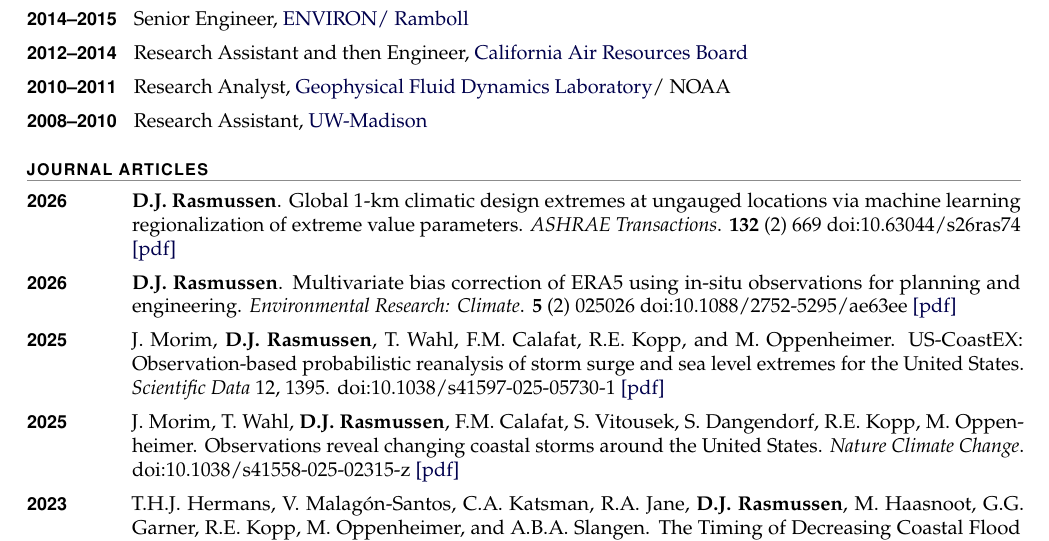
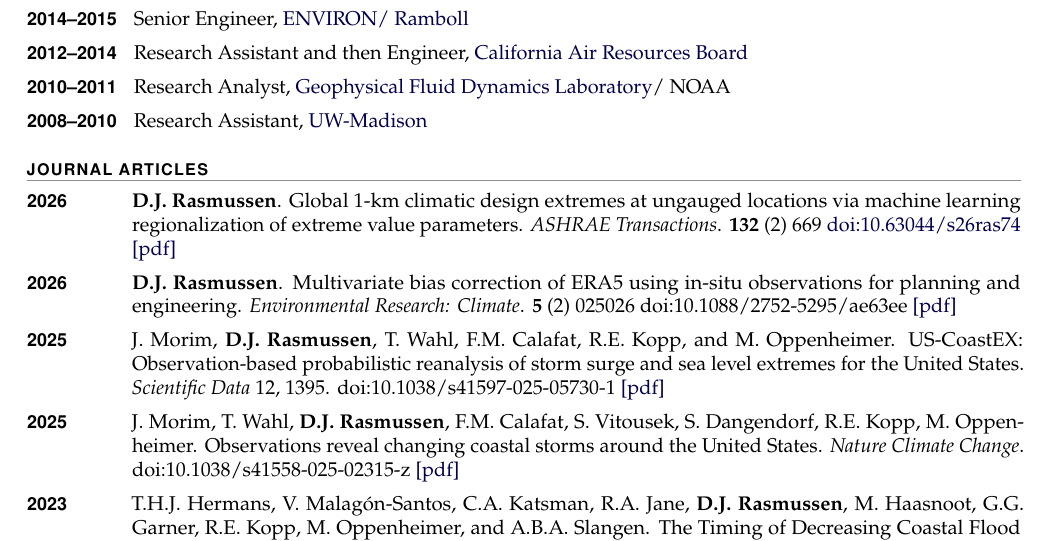
Before and after one commit to dmr2/cv, a LaTeX CV (rasmussen_cv.tex): part of page 1 of 4, cut so that both start at the same text. Compiled offline with pdfLaTeX.

Commit message:
Link the ASHRAE 2026 paper DOI

```diff
--- a/rasmussen_cv.tex
+++ b/rasmussen_cv.tex
@@ -118,7 +118,7 @@
 
 \section{Journal Articles}
 \begin{entries}
-\item[\yr{2026}] \textbf{D.J. Rasmussen}. Global 1-km climatic design extremes at ungauged locations via machine learning regionalization of extreme value parameters. \emph{ASHRAE Transactions}. \textbf{132} (2) 669 doi:10.63044/s26ras74 \href{https://djrasmussen.co/assets/papers/Rasmussen_ASHRAE26_Global1km_DesignExtremes.pdf}{[pdf]}
+\item[\yr{2026}] \textbf{D.J. Rasmussen}. Global 1-km climatic design extremes at ungauged locations via machine learning regionalization of extreme value parameters. \emph{ASHRAE Transactions}. \textbf{132} (2) 669 \href{https://doi.org/10.63044/s26ras74}{doi:10.63044/s26ras74} \href{https://djrasmussen.co/assets/papers/Rasmussen_ASHRAE26_Global1km_DesignExtremes.pdf}{[pdf]}
 \item[\yr{2026}] \textbf{D.J. Rasmussen}. Multivariate bias correction of ERA5 using in-situ observations for planning and engineering. \emph{Environmental Research: Climate}. \textbf{5} (2) 025026 doi:10.1088/2752-5295/ae63ee \href{https://iopscience.iop.org/article/10.1088/2752-5295/ae63ee/pdf}{[pdf]}
 \item[\yr{2025}] J. Morim, \textbf{D.J. Rasmussen}, T. Wahl, F.M. Calafat, R.E. Kopp, and M. Oppenheimer. US-CoastEX: Observation-based probabilistic reanalysis of storm surge and sea level extremes for the United States. \emph{Scientific Data} 12, 1395. doi:10.1038/s41597-025-05730-1 \href{https://www.nature.com/articles/s41597-025-05730-1.pdf}{[pdf]}
 \item[\yr{2025}] J. Morim, T. Wahl, \textbf{D.J. Rasmussen}, F.M. Calafat, S. Vitousek, S. Dangendorf, R.E. Kopp, M. Oppenheimer. Observations reveal changing coastal storms around the United States. \emph{Nature Climate Change}. doi:10.1038/s41558-025-02315-z \href{https://www.nature.com/articles/s41558-025-02315-z}{[pdf]}
```
Also changed, not shown: rasmussen_cv.pdf.
